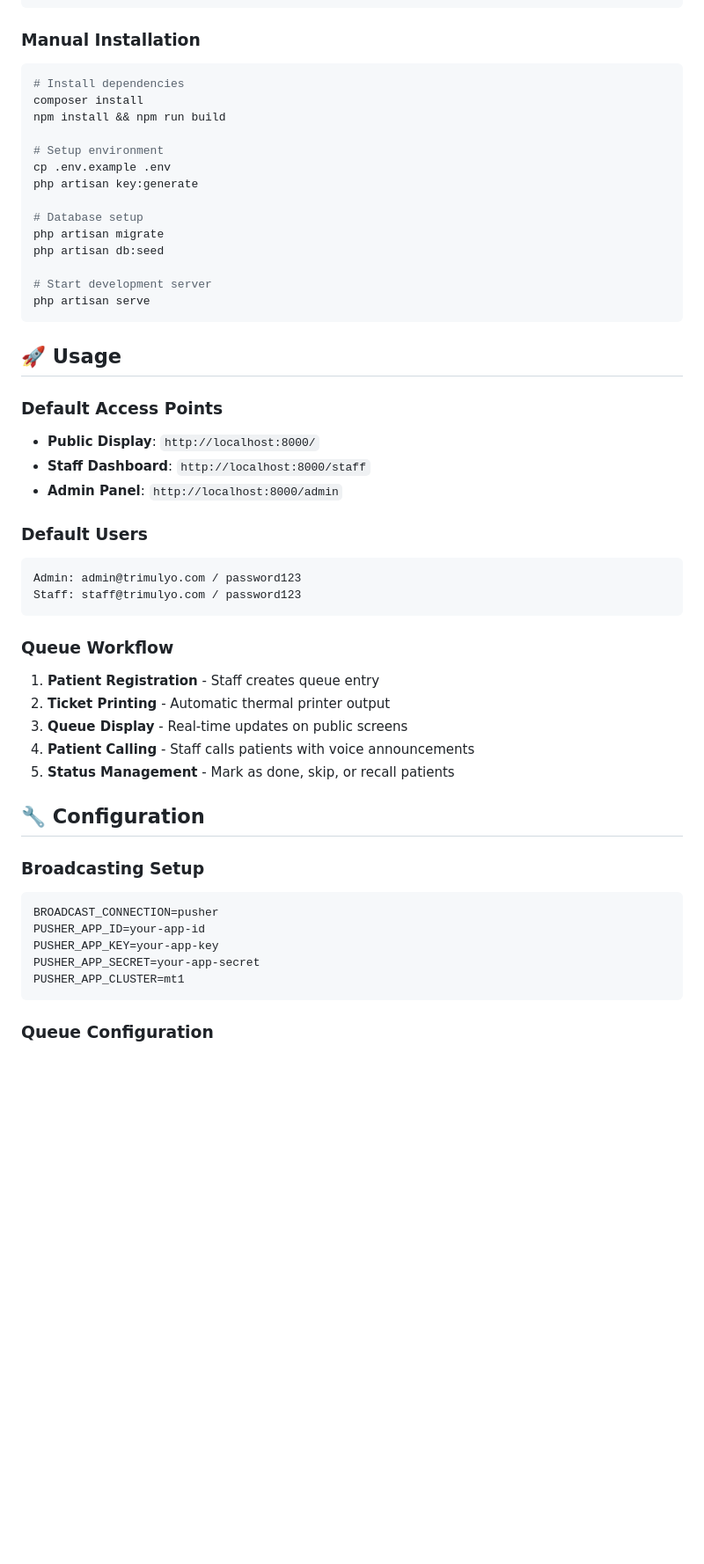
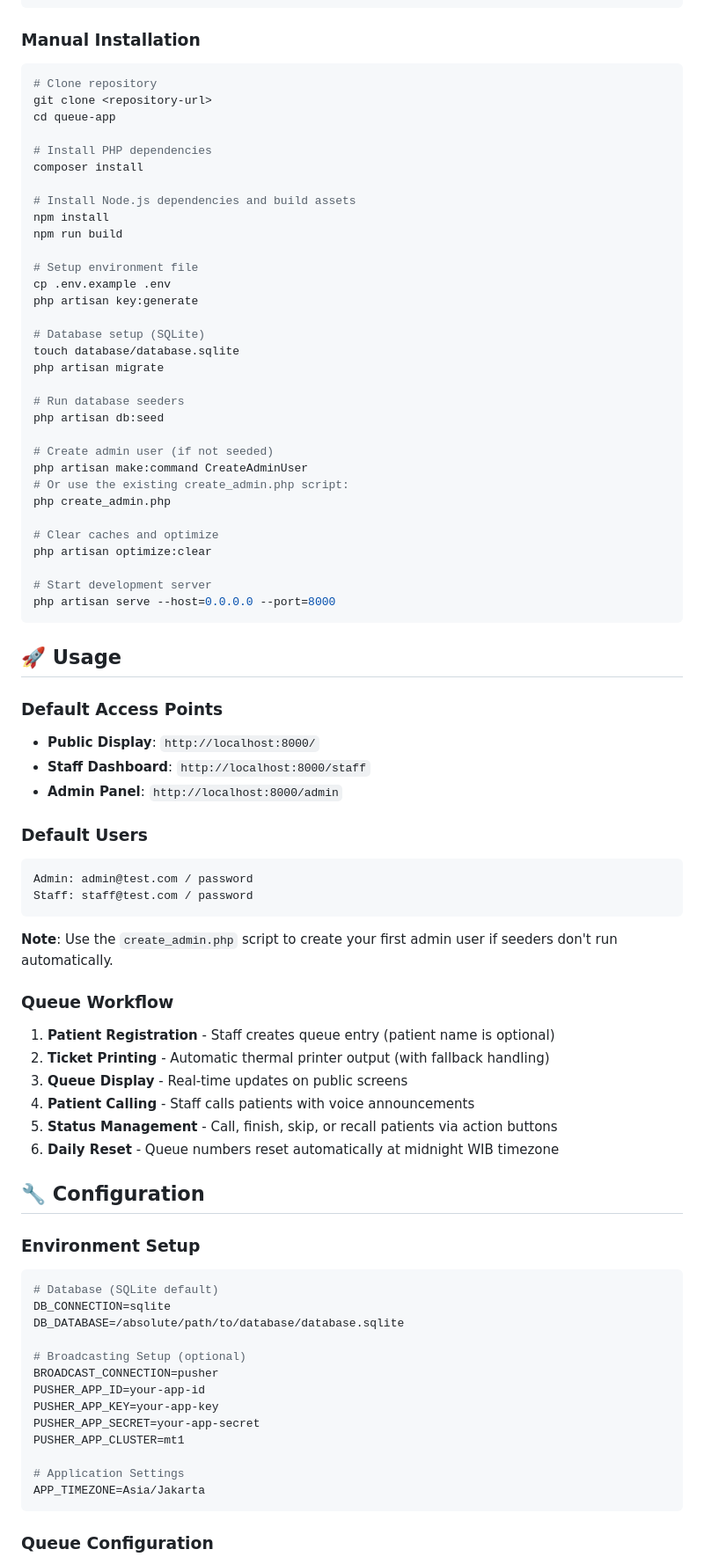
Before and after one commit to daffarmd/queue-app, a Markdown page: README.md, the part around one of its changes. Shown at 88% size. Drawn GitHub-style; blank space fills up the shorter version.

````diff
--- a/README.md
+++ b/README.md
@@ -138,20 +140,38 @@ cd queue-app
 ### Manual Installation
 
 ```bash
-# Install dependencies
+# Clone repository
+git clone <repository-url>
+cd queue-app
+
+# Install PHP dependencies
 composer install
-npm install && npm run build
 
-# Setup environment
+# Install Node.js dependencies and build assets
+npm install
+npm run build
+
+# Setup environment file
 cp .env.example .env
 php artisan key:generate
 
-# Database setup
+# Database setup (SQLite)
+touch database/database.sqlite
 php artisan migrate
+
+# Run database seeders
 php artisan db:seed
 
+# Create admin user (if not seeded)
+php artisan make:command CreateAdminUser
+# Or use the existing create_admin.php script:
+php create_admin.php
+
+# Clear caches and optimize
+php artisan optimize:clear
+
 # Start development server
-php artisan serve
+php artisan serve --host=0.0.0.0 --port=8000
 ```
 
 ## 🚀 Usage
@@ -165,28 +185,39 @@ php artisan serve
 ### Default Users
 
 ```
-Admin: admin@trimulyo.com / password123
-Staff: staff@trimulyo.com / password123
+Admin: admin@test.com / password
+Staff: staff@test.com / password
 ```
+
+**Note**: Use the `create_admin.php` script to create your first admin user if seeders don't run automatically.
 
 ### Queue Workflow
 
-1. **Patient Registration** - Staff creates queue entry
-2. **Ticket Printing** - Automatic thermal printer output
+1. **Patient Registration** - Staff creates queue entry (patient name is optional)
+2. **Ticket Printing** - Automatic thermal printer output (with fallback handling)
 3. **Queue Display** - Real-time updates on public screens
 4. **Patient Calling** - Staff calls patients with voice announcements
-5. **Status Management** - Mark as done, skip, or recall patients
+5. **Status Management** - Call, finish, skip, or recall patients via action buttons
+6. **Daily Reset** - Queue numbers reset automatically at midnight WIB timezone
 
 ## 🔧 Configuration
 
-### Broadcasting Setup
+### Environment Setup
 
 ```env
+# Database (SQLite default)
+DB_CONNECTION=sqlite
+DB_DATABASE=/absolute/path/to/database/database.sqlite
+
+# Broadcasting Setup (optional)
 BROADCAST_CONNECTION=pusher
 PUSHER_APP_ID=your-app-id
 PUSHER_APP_KEY=your-app-key
 PUSHER_APP_SECRET=your-app-secret
 PUSHER_APP_CLUSTER=mt1
+
+# Application Settings
+APP_TIMEZONE=Asia/Jakarta
 ```
 
 ### Queue Configuration
````
Also changed, not shown: other parts of README.md (+131 -35 lines).
